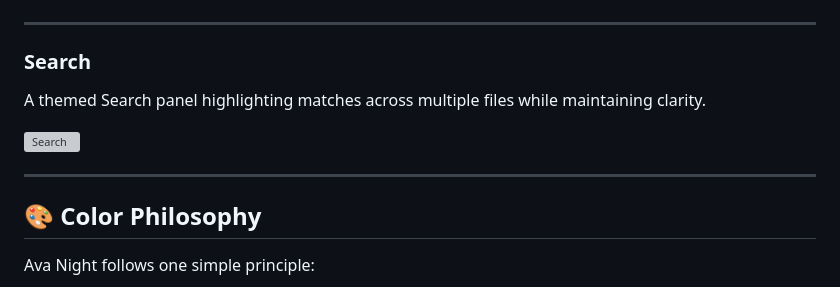
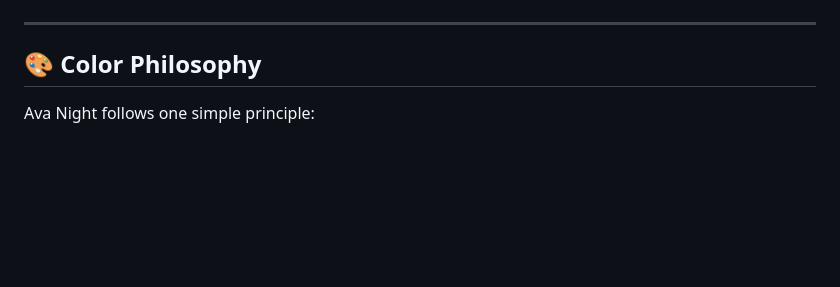
Before and after one commit to Ava-91/ava-night, a Markdown page: README.md, the part around the change. GitHub-like rendering; blank space fills up the shorter version; grey boxes are pictures that could not be loaded.

```diff
--- a/README.md
+++ b/README.md
@@ -52,13 +52,6 @@ Readable object structures with clear highlighting for keys, values, booleans, a
 
 ---
 
-### Search
-
-A themed Search panel highlighting matches across multiple files while maintaining clarity.
-
-![Search](.github/assets/search.png)
-
----
 
 ## 🎨 Color Philosophy
 
```
